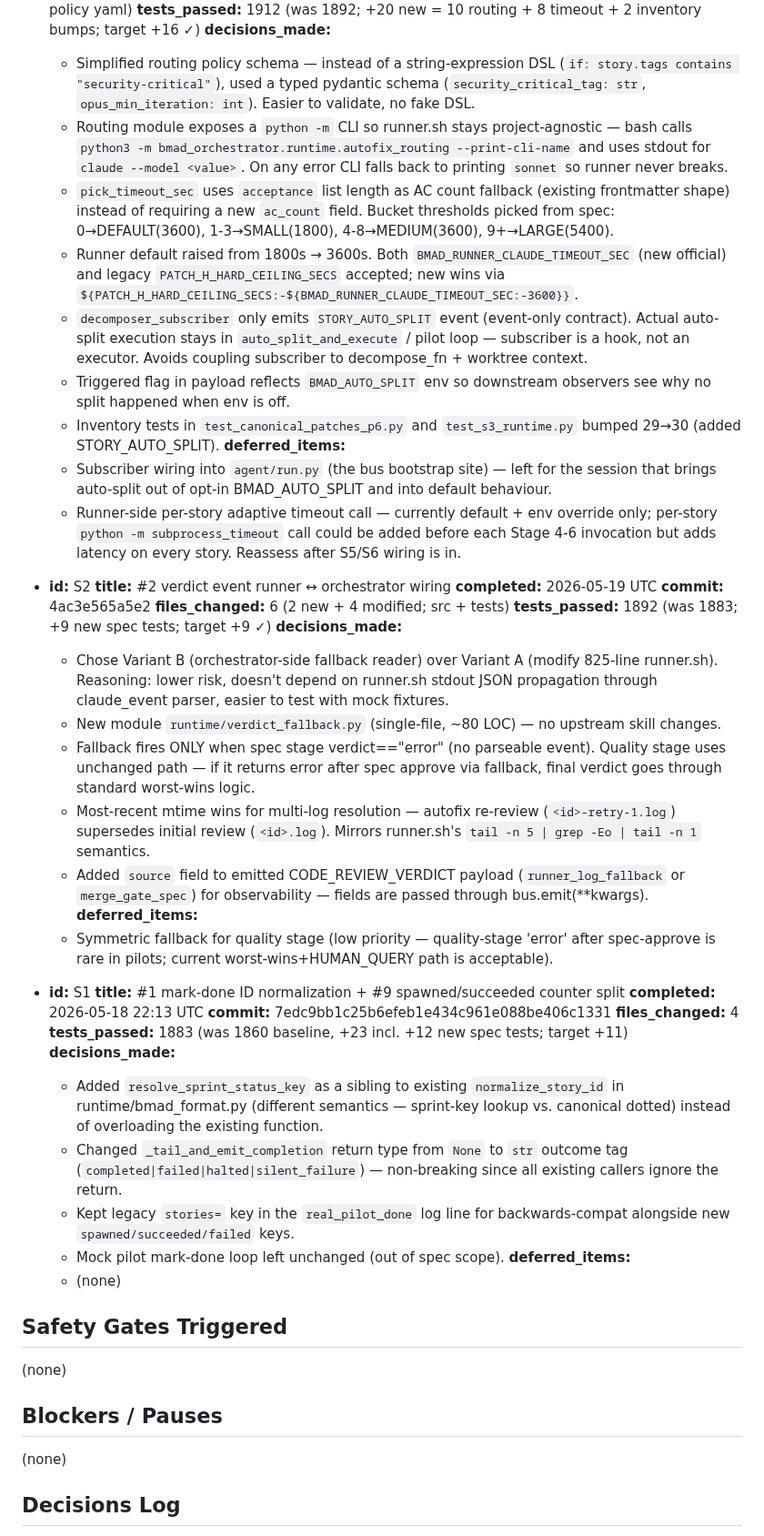
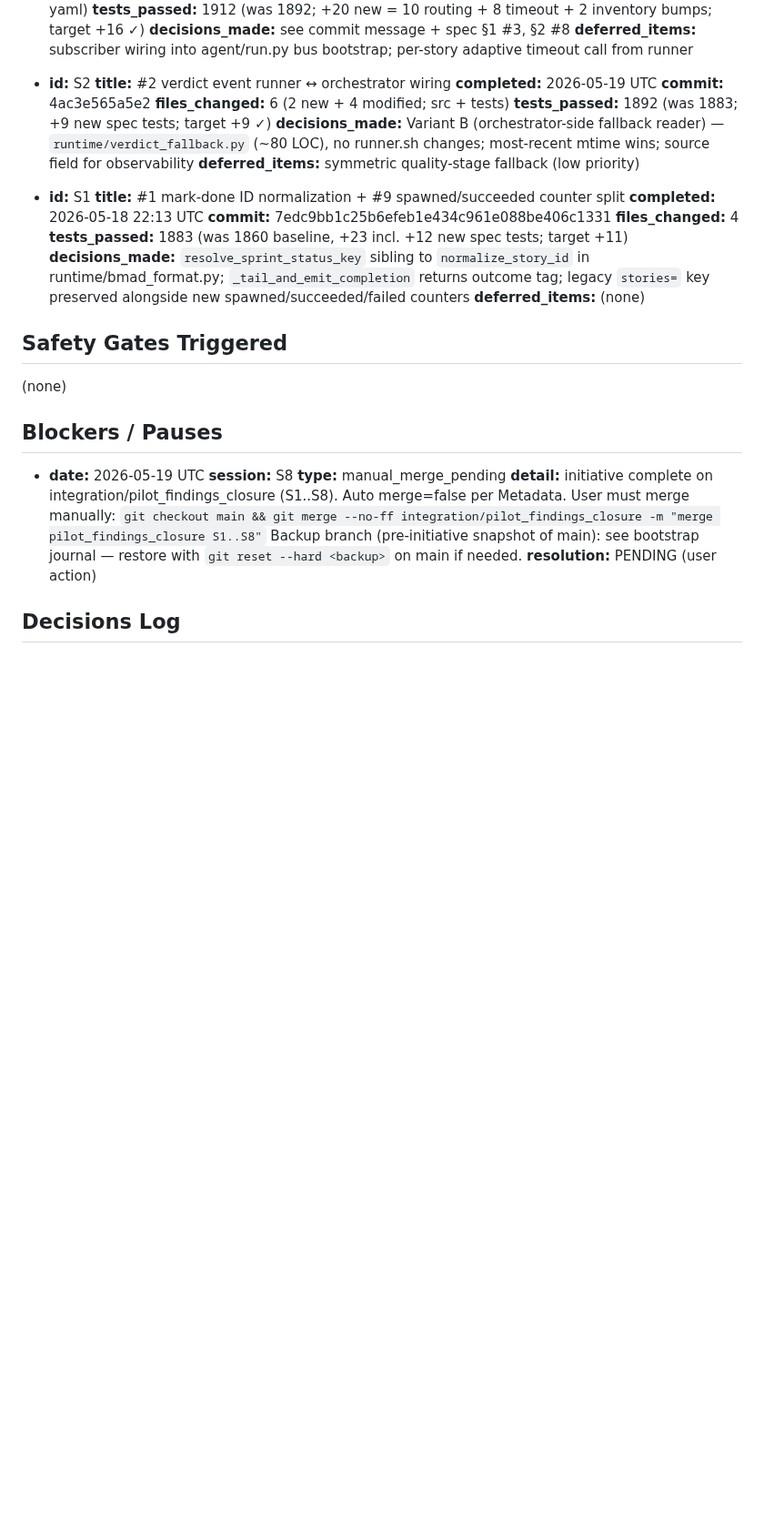
Before and after one commit to dandgam/overlay_script, a Markdown page: .claude/initiative-tracker-pilot_findings_closure.md, the part around one of its changes. Shown at 91% size. Rendered like a GitHub page; blank space fills up the shorter version.

```diff
--- a/.claude/initiative-tracker-pilot_findings_closure.md
+++ b/.claude/initiative-tracker-pilot_findings_closure.md
@@ -151,16 +117,7 @@
   **files_changed:** 10 (6 new + 4 modified; src + tests + runner.sh + policy yaml)
   **tests_passed:** 1912 (was 1892; +20 new = 10 routing + 8 timeout + 2 inventory bumps; target +16 ✓)
-  **decisions_made:**
-    - Simplified routing policy schema — instead of a string-expression DSL (`if: story.tags contains "security-critical"`), used a typed pydantic schema (`security_critical_tag: str`, `opus_min_iteration: int`). Easier to validate, no fake DSL.
-    - Routing module exposes a `python -m` CLI so runner.sh stays project-agnostic — bash calls `python3 -m bmad_orchestrator.runtime.autofix_routing --print-cli-name` and uses stdout for `claude --model <value>`. On any error CLI falls back to printing `sonnet` so runner never breaks.
-    - `pick_timeout_sec` uses `acceptance` list length as AC count fallback (existing frontmatter shape) instead of requiring a new `ac_count` field. Bucket thresholds picked from spec: 0→DEFAULT(3600), 1-3→SMALL(1800), 4-8→MEDIUM(3600), 9+→LARGE(5400).
-    - Runner default raised from 1800s → 3600s. Both `BMAD_RUNNER_CLAUDE_TIMEOUT_SEC` (new official) and legacy `PATCH_H_HARD_CEILING_SECS` accepted; new wins via `${PATCH_H_HARD_CEILING_SECS:-${BMAD_RUNNER_CLAUDE_TIMEOUT_SEC:-3600}}`.
-    - `decomposer_subscriber` only emits `STORY_AUTO_SPLIT` event (event-only contract). Actual auto-split execution stays in `auto_split_and_execute` / pilot loop — subscriber is a hook, not an executor. Avoids coupling subscriber to decompose_fn + worktree context.
-    - Triggered flag in payload reflects `BMAD_AUTO_SPLIT` env so downstream observers see why no split happened when env is off.
-    - Inventory tests in `test_canonical_patches_p6.py` and `test_s3_runtime.py` bumped 29→30 (added STORY_AUTO_SPLIT).
-  **deferred_items:**
-    - Subscriber wiring into `agent/run.py` (the bus bootstrap site) — left for the session that brings auto-split out of opt-in BMAD_AUTO_SPLIT and into default behaviour.
-    - Runner-side per-story adaptive timeout call — currently default + env override only; per-story `python -m subprocess_timeout` call could be added before each Stage 4-6 invocation but adds latency on every story. Reassess after S5/S6 wiring is in.
+  **decisions_made:** see commit message + spec §1 #3, §2 #8
+  **deferred_items:** subscriber wiring into agent/run.py bus bootstrap; per-story adaptive timeout call from runner
 
 - **id:** S2
   **title:** #2 verdict event runner ↔ orchestrator wiring
@@ -168,14 +125,8 @@
   **commit:** 4ac3e565a5e2
   **files_changed:** 6 (2 new + 4 modified; src + tests)
   **tests_passed:** 1892 (was 1883; +9 new spec tests; target +9 ✓)
-  **decisions_made:**
-    - Chose Variant B (orchestrator-side fallback reader) over Variant A (modify 825-line runner.sh). Reasoning: lower risk, doesn't depend on runner.sh stdout JSON propagation through claude_event parser, easier to test with mock fixtures.
-    - New module `runtime/verdict_fallback.py` (single-file, ~80 LOC) — no upstream skill changes.
-    - Fallback fires ONLY when spec stage verdict=="error" (no parseable event). Quality stage uses unchanged path — if it returns error after spec approve via fallback, final verdict goes through standard worst-wins logic.
-    - Most-recent mtime wins for multi-log resolution — autofix re-review (`<id>-retry-1.log`) supersedes initial review (`<id>.log`). Mirrors runner.sh's `tail -n 5 | grep -Eo | tail -n 1` semantics.
-    - Added `source` field to emitted CODE_REVIEW_VERDICT payload (`runner_log_fallback` or `merge_gate_spec`) for observability — fields are passed through bus.emit(**kwargs).
-  **deferred_items:**
-    - Symmetric fallback for quality stage (low priority — quality-stage 'error' after spec-approve is rare in pilots; current worst-wins+HUMAN_QUERY path is acceptable).
+  **decisions_made:** Variant B (orchestrator-side fallback reader) — `runtime/verdict_fallback.py` (~80 LOC), no runner.sh changes; most-recent mtime wins; source field for observability
+  **deferred_items:** symmetric quality-stage fallback (low priority)
 
 - **id:** S1
   **title:** #1 mark-done ID normalization + #9 spawned/succeeded counter split
@@ -183,19 +134,21 @@
   **commit:** 7edc9bb1c25b6efeb1e434c961e088be406c1331
   **files_changed:** 4
   **tests_passed:** 1883 (was 1860 baseline, +23 incl. +12 new spec tests; target +11)
-  **decisions_made:**
-    - Added `resolve_sprint_status_key` as a sibling to existing `normalize_story_id` in runtime/bmad_format.py (different semantics — sprint-key lookup vs. canonical dotted) instead of overloading the existing function.
-    - Changed `_tail_and_emit_completion` return type from `None` to `str` outcome tag (`completed|failed|halted|silent_failure`) — non-breaking since all existing callers ignore the return.
-    - Kept legacy `stories=` key in the `real_pilot_done` log line for backwards-compat alongside new `spawned/succeeded/failed` keys.
-    - Mock pilot mark-done loop left unchanged (out of spec scope).
-  **deferred_items:**
-    - (none)
+  **decisions_made:** `resolve_sprint_status_key` sibling to `normalize_story_id` in runtime/bmad_format.py; `_tail_and_emit_completion` returns outcome tag; legacy `stories=` key preserved alongside new spawned/succeeded/failed counters
+  **deferred_items:** (none)
 
 ## Safety Gates Triggered
 (none)
 
 ## Blockers / Pauses
-(none)
+
+- **date:** 2026-05-19 UTC
+  **session:** S8
+  **type:** manual_merge_pending
+  **detail:** initiative complete on integration/pilot_findings_closure (S1..S8). Auto merge=false per Metadata. User must merge manually:
+    `git checkout main && git merge --no-ff integration/pilot_findings_closure -m "merge pilot_findings_closure S1..S8"`
+    Backup branch (pre-initiative snapshot of main): see bootstrap journal — restore with `git reset --hard <backup>` on main if needed.
+  **resolution:** PENDING (user action)
 
 ## Decisions Log
 
```
Also changed, not shown: other parts of .claude/initiative-tracker-pilot_findings_closure.md (+80 -60 lines).
